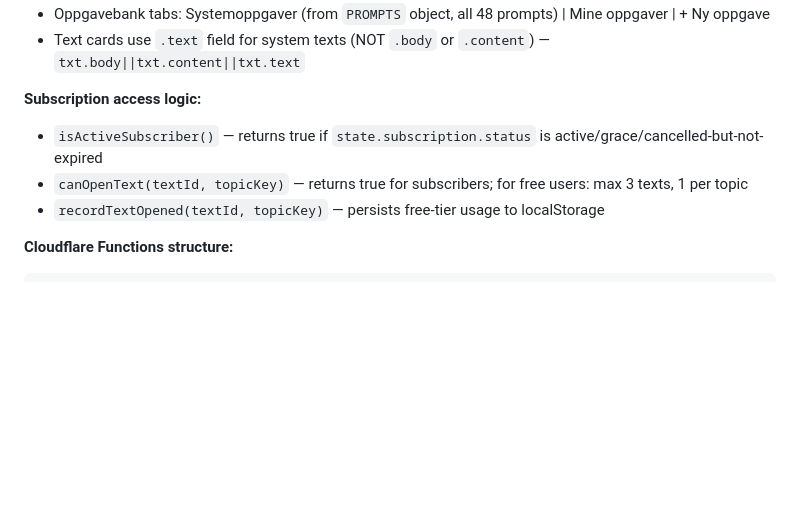
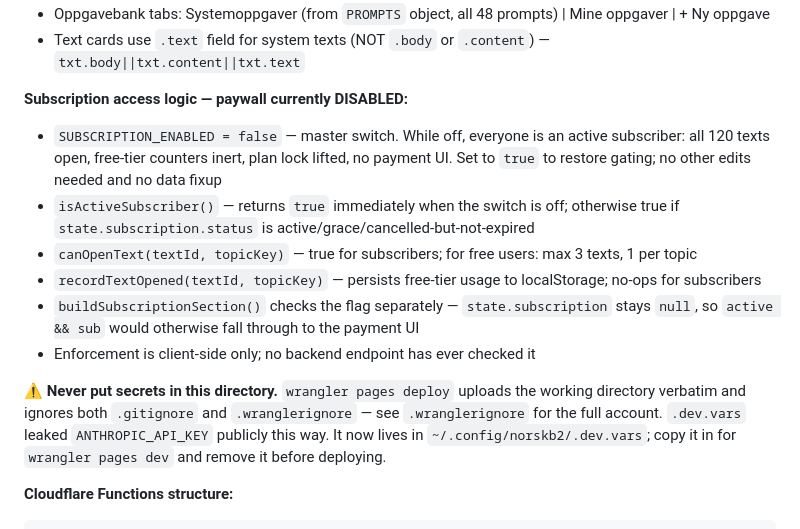
Before and after one commit to lisiaka/norskpraksis, a Markdown page: CLAUDE.md, the part around the change. Rendered like a GitHub page; blank space fills up the shorter version.

Commit message:
docs: record the disabled paywall and the Pages secret-leak trap
Lesing was documented as subscription-gated with 3 free texts, which is no
longer true. Adds the SUBSCRIPTION_ENABLED switch, why buildSubscriptionSection
needs it checked separately, and that enforcement was only ever client-side.

Also records that wrangler pages deploy honours neither .gitignore nor
.wranglerignore, since that is what published .dev.vars.

Co-Authored-By: Claude <noreply@anthropic.com>

````diff
--- a/CLAUDE.md
+++ b/CLAUDE.md
@@ -81,10 +81,22 @@ This is a single-file SPA (`norsk_b2_pro.html`) for Norwegian B2 language learni
 - Oppgavebank tabs: Systemoppgaver (from `PROMPTS` object, all 48 prompts) | Mine oppgaver | + Ny oppgave
 - Text cards use `.text` field for system texts (NOT `.body` or `.content`) — `txt.body||txt.content||txt.text`
 
-**Subscription access logic:**
-- `isActiveSubscriber()` — returns true if `state.subscription.status` is active/grace/cancelled-but-not-expired
-- `canOpenText(textId, topicKey)` — returns true for subscribers; for free users: max 3 texts, 1 per topic
-- `recordTextOpened(textId, topicKey)` — persists free-tier usage to localStorage
+**Subscription access logic — paywall currently DISABLED:**
+- `SUBSCRIPTION_ENABLED = false` — master switch. While off, everyone is an active subscriber:
+  all 120 texts open, free-tier counters inert, plan lock lifted, no payment UI. Set to `true`
+  to restore gating; no other edits needed and no data fixup
+- `isActiveSubscriber()` — returns `true` immediately when the switch is off; otherwise true if
+  `state.subscription.status` is active/grace/cancelled-but-not-expired
+- `canOpenText(textId, topicKey)` — true for subscribers; for free users: max 3 texts, 1 per topic
+- `recordTextOpened(textId, topicKey)` — persists free-tier usage to localStorage; no-ops for subscribers
+- `buildSubscriptionSection()` checks the flag separately — `state.subscription` stays `null`, so
+  `active && sub` would otherwise fall through to the payment UI
+- Enforcement is client-side only; no backend endpoint has ever checked it
+
+**⚠️ Never put secrets in this directory.** `wrangler pages deploy` uploads the working
+directory verbatim and ignores both `.gitignore` and `.wranglerignore` — see `.wranglerignore`
+for the full account. `.dev.vars` leaked `ANTHROPIC_API_KEY` publicly this way. It now lives in
+`~/.config/norskb2/.dev.vars`; copy it in for `wrangler pages dev` and remove it before deploying.
 
 **Cloudflare Functions structure:**
 ```
````
